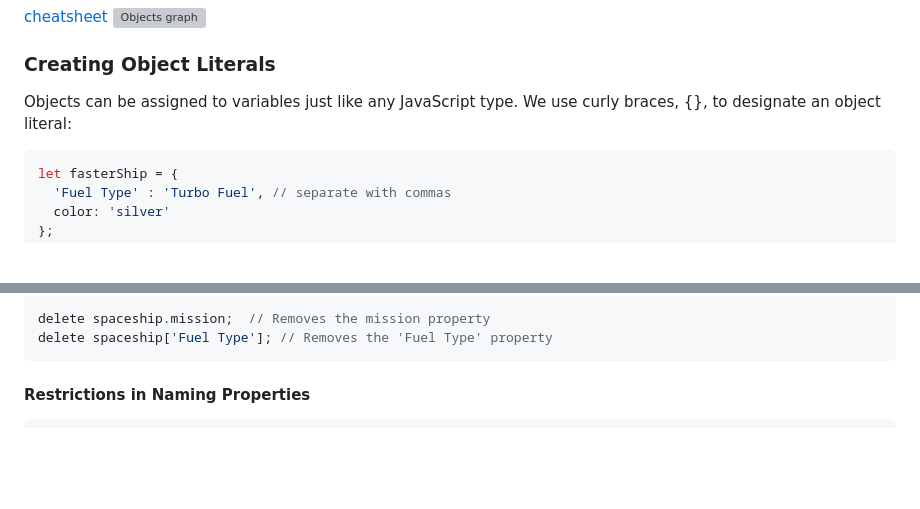
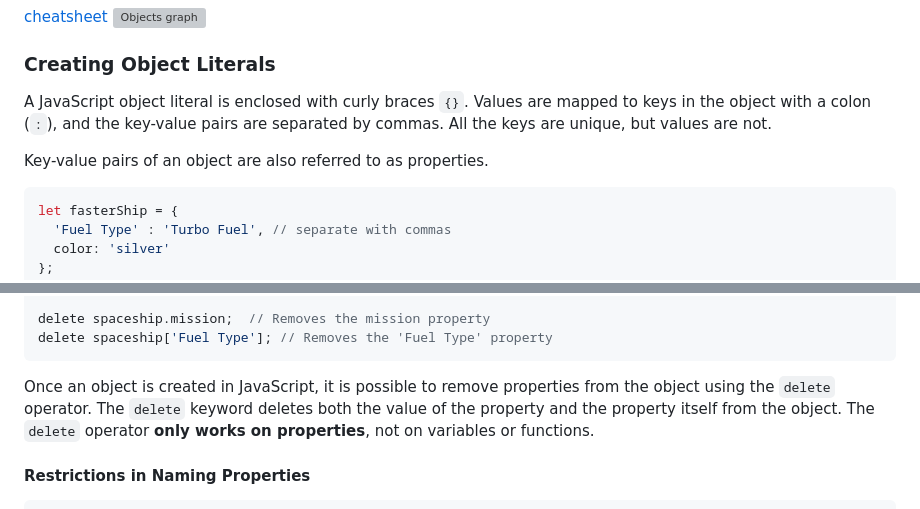
Before and after one commit to peppergrinder/js_codecademy, a Markdown page: README.md, 2 parts joined by grey strips. Drawn GitHub-style; blank space fills up the shorter version; grey boxes are pictures that could not be loaded.

Commit message:
final chapter

````diff
--- a/README.md
+++ b/README.md
@@ -1103,7 +1103,10 @@ f(9); // 14
 [cheatsheet](https://www.codecademy.com/learn/introduction-to-javascript/modules/learn-javascript-objects/cheatsheet)
 ![Objects graph](/resources/images/javascript_object.svg "Objects Anatomy")
 ### Creating Object Literals
-Objects can be assigned to variables just like any JavaScript type. We use curly braces, {}, to designate an object literal:
+A JavaScript object literal is enclosed with curly braces `{}`. Values are mapped to keys in the object with a colon (`:`), and the key-value pairs are separated by commas. All the keys are unique, but values are not.
+
+Key-value pairs of an object are also referred to as properties.
+
 ```JavaScript
 let fasterShip = {
   'Fuel Type' : 'Turbo Fuel', // separate with commas
@@ -1172,6 +1175,8 @@ const spaceship = {
 delete spaceship.mission;  // Removes the mission property
 delete spaceship['Fuel Type']; // Removes the 'Fuel Type' property
 ```
+
+Once an object is created in JavaScript, it is possible to remove properties from the object using the `delete` operator. The `delete` keyword deletes both the value of the property and the property itself from the object. The `delete` operator **only works on properties**, not on variables or functions.
 
 #### Restrictions in Naming Properties
 ```JavaScript
````
